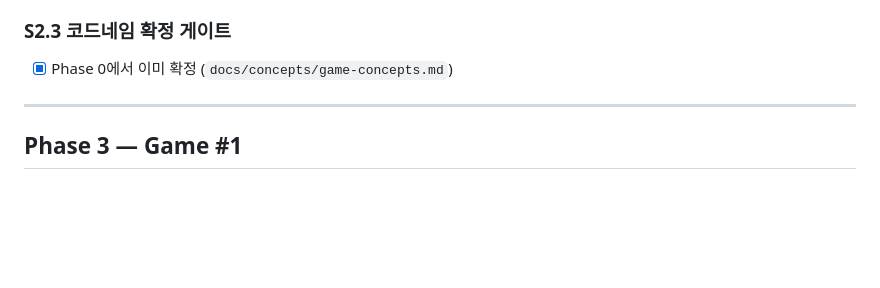
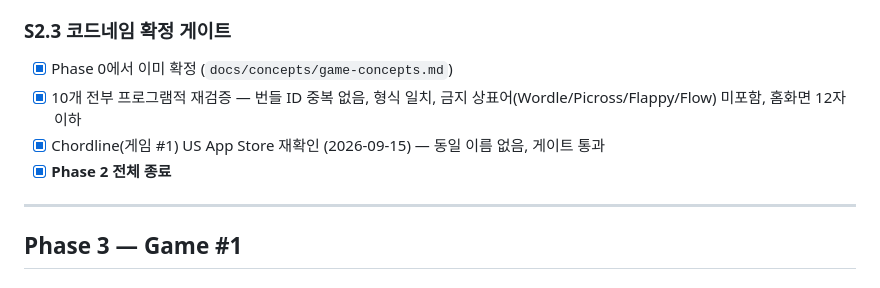
Before and after one commit to jacobnko/ios-game-portfolio, a Markdown page: checklist.md, the part around the change. GitHub-like rendering; blank space fills up the shorter version.

```diff
--- a/checklist.md
+++ b/checklist.md
@@ -227,6 +227,9 @@
 
 ### S2.3 코드네임 확정 게이트
 - [x] Phase 0에서 이미 확정 (`docs/concepts/game-concepts.md`)
+- [x] 10개 전부 프로그램적 재검증 — 번들 ID 중복 없음, 형식 일치, 금지 상표어(Wordle/Picross/Flappy/Flow) 미포함, 홈화면 12자 이하
+- [x] Chordline(게임 #1) US App Store 재확인 (2026-09-15) — 동일 이름 없음, 게이트 통과
+- [x] **Phase 2 전체 종료**
 
 ---
 
```
Also changed, not shown: context-notes.md (+13 -0 lines).
